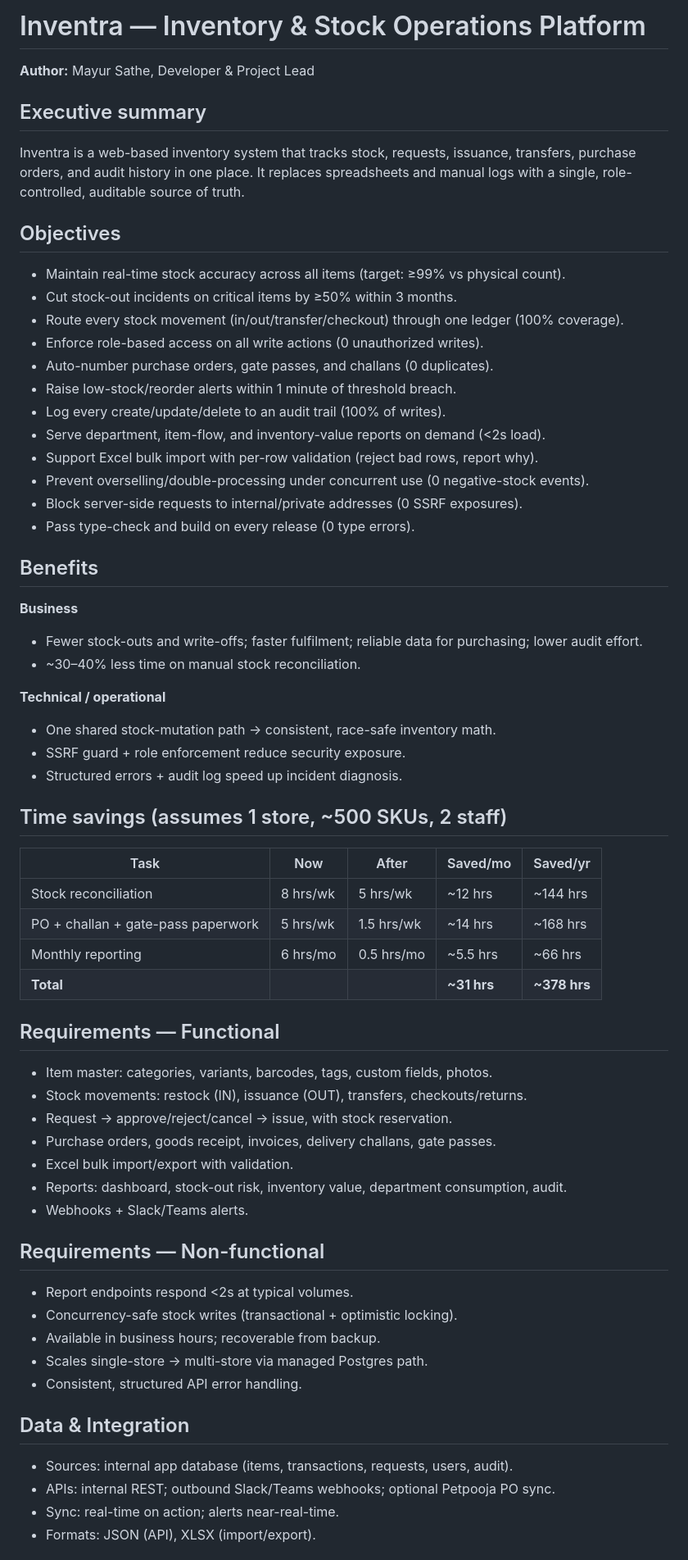
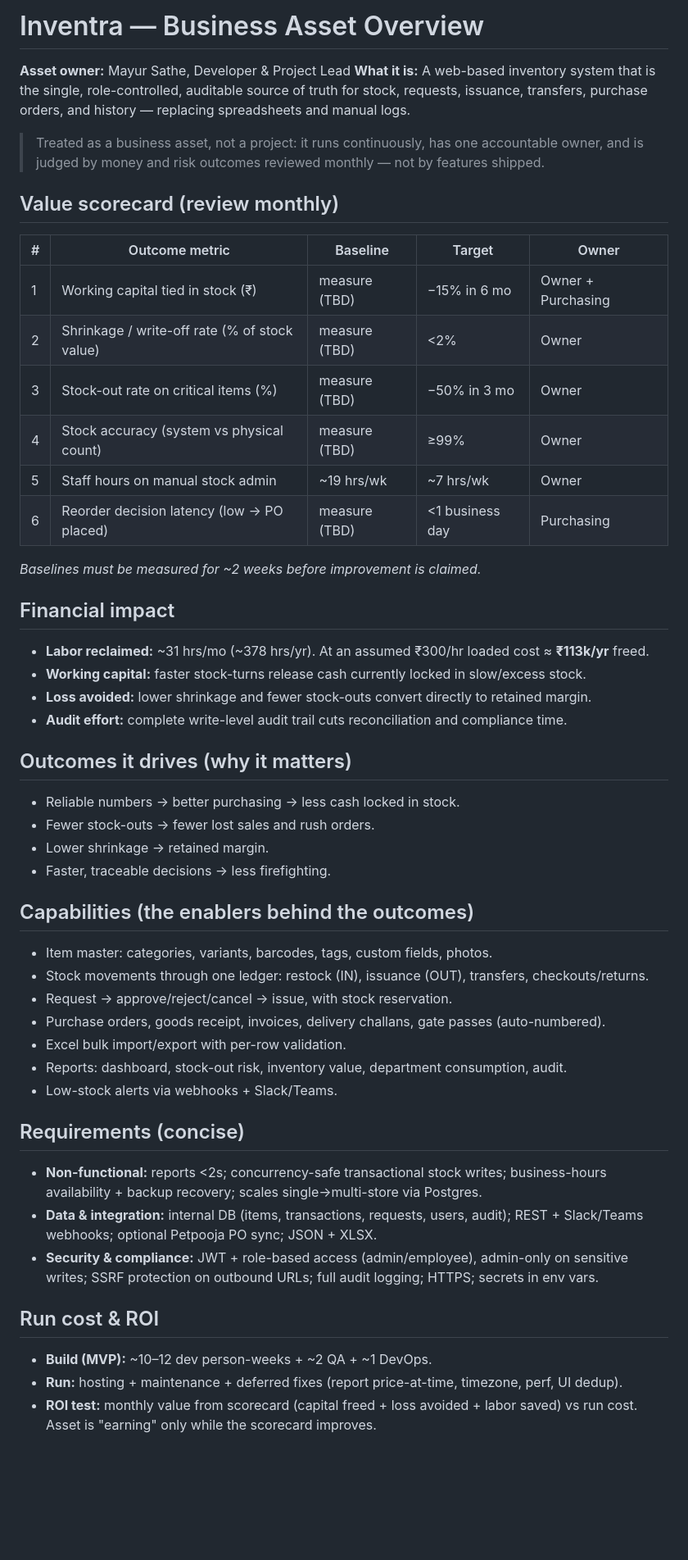
Before and after one commit to SatheMayur/kg-inventra-erp, a Markdown page: source/Inventra-Project-Overview.md, the part around one of its changes. Shown at 82% size. GitHub-like rendering; blank space fills up the shorter version.

Commit message:
Reframe Inventra overview as business-asset/value document

```diff
--- a/source/Inventra-Project-Overview.md
+++ b/source/Inventra-Project-Overview.md
@@ -1,61 +1,50 @@
-# Inventra — Inventory & Stock Operations Platform
+# Inventra — Business Asset Overview
 
-**Author:** Mayur Sathe, Developer & Project Lead
+**Asset owner:** Mayur Sathe, Developer & Project Lead
+**What it is:** A web-based inventory system that is the single, role-controlled, auditable source of truth for stock, requests, issuance, transfers, purchase orders, and history — replacing spreadsheets and manual logs.
 
-## Executive summary
-Inventra is a web-based inventory system that tracks stock, requests, issuance, transfers, purchase orders, and audit history in one place. It replaces spreadsheets and manual logs with a single, role-controlled, auditable source of truth.
+> Treated as a business asset, not a project: it runs continuously, has one accountable owner, and is judged by money and risk outcomes reviewed monthly — not by features shipped.
 
-## Objectives
-- Maintain real-time stock accuracy across all items (target: ≥99% vs physical count).
-- Cut stock-out incidents on critical items by ≥50% within 3 months.
-- Route every stock movement (in/out/transfer/checkout) through one ledger (100% coverage).
-- Enforce role-based access on all write actions (0 unauthorized writes).
-- Auto-number purchase orders, gate passes, and challans (0 duplicates).
-- Raise low-stock/reorder alerts within 1 minute of threshold breach.
-- Log every create/update/delete to an audit trail (100% of writes).
-- Serve department, item-flow, and inventory-value reports on demand (<2s load).
-- Support Excel bulk import with per-row validation (reject bad rows, report why).
-- Prevent overselling/double-processing under concurrent use (0 negative-stock events).
-- Block server-side requests to internal/private addresses (0 SSRF exposures).
-- Pass type-check and build on every release (0 type errors).
+## Value scorecard (review monthly)
+| # | Outcome metric | Baseline | Target | Owner |
+|---|----------------|----------|--------|-------|
+| 1 | Working capital tied in stock (₹) | measure (TBD) | −15% in 6 mo | Owner + Purchasing |
+| 2 | Shrinkage / write-off rate (% of stock value) | measure (TBD) | <2% | Owner |
+| 3 | Stock-out rate on critical items (%) | measure (TBD) | −50% in 3 mo | Owner |
+| 4 | Stock accuracy (system vs physical count) | measure (TBD) | ≥99% | Owner |
+| 5 | Staff hours on manual stock admin | ~19 hrs/wk | ~7 hrs/wk | Owner |
+| 6 | Reorder decision latency (low → PO placed) | measure (TBD) | <1 business day | Purchasing |
 
-## Benefits
-**Business**
-- Fewer stock-outs and write-offs; faster fulfilment; reliable data for purchasing; lower audit effort.
-- ~30–40% less time on manual stock reconciliation.
+*Baselines must be measured for ~2 weeks before improvement is claimed.*
 
-**Technical / operational**
-- One shared stock-mutation path → consistent, race-safe inventory math.
-- SSRF guard + role enforcement reduce security exposure.
-- Structured errors + audit log speed up incident diagnosis.
+## Financial impact
+- **Labor reclaimed:** ~31 hrs/mo (~378 hrs/yr). At an assumed ₹300/hr loaded cost ≈ **₹113k/yr** freed.
+- **Working capital:** faster stock-turns release cash currently locked in slow/excess stock.
+- **Loss avoided:** lower shrinkage and fewer stock-outs convert directly to retained margin.
+- **Audit effort:** complete write-level audit trail cuts reconciliation and compliance time.
 
-## Time savings (assumes 1 store, ~500 SKUs, 2 staff)
-| Task | Now | After | Saved/mo | Saved/yr |
-|------|-----|-------|----------|----------|
-| Stock reconciliation | 8 hrs/wk | 5 hrs/wk | ~12 hrs | ~144 hrs |
-| PO + challan + gate-pass paperwork | 5 hrs/wk | 1.5 hrs/wk | ~14 hrs | ~168 hrs |
-| Monthly reporting | 6 hrs/mo | 0.5 hrs/mo | ~5.5 hrs | ~66 hrs |
-| **Total** | | | **~31 hrs** | **~378 hrs** |
+## Outcomes it drives (why it matters)
+- Reliable numbers → better purchasing → less cash locked in stock.
+- Fewer stock-outs → fewer lost sales and rush orders.
+- Lower shrinkage → retained margin.
+- Faster, traceable decisions → less firefighting.
 
-## Requirements — Functional
+## Capabilities (the enablers behind the outcomes)
 - Item master: categories, variants, barcodes, tags, custom fields, photos.
-- Stock movements: restock (IN), issuance (OUT), transfers, checkouts/returns.
+- Stock movements through one ledger: restock (IN), issuance (OUT), transfers, checkouts/returns.
 - Request → approve/reject/cancel → issue, with stock reservation.
-- Purchase orders, goods receipt, invoices, delivery challans, gate passes.
-- Excel bulk import/export with validation.
+- Purchase orders, goods receipt, invoices, delivery challans, gate passes (auto-numbered).
+- Excel bulk import/export with per-row validation.
 - Reports: dashboard, stock-out risk, inventory value, department consumption, audit.
-- Webhooks + Slack/Teams alerts.
+- Low-stock alerts via webhooks + Slack/Teams.
 
-## Requirements — Non-functional
-- Report endpoints respond <2s at typical volumes.
-- Concurrency-safe stock writes (transactional + optimistic locking).
-- Available in business hours; recoverable from backup.
-- Scales single-store → multi-store via managed Postgres path.
-- Consistent, structured API error handling.
+## Requirements (concise)
+- **Non-functional:** reports <2s; concurrency-safe transactional stock writes; business-hours availability + backup recovery; scales single→multi-store via Postgres.
+- **Data & integration:** internal DB (items, transactions, requests, users, audit); REST + Slack/Teams webhooks; optional Petpooja PO sync; JSON + XLSX.
+- **Security & compliance:** JWT + role-based access (admin/employee), admin-only on sensitive writes; SSRF protection on outbound URLs; full audit logging; HTTPS; secrets in env vars.
 
-## Data & Integration
-- Sources: internal app database (items, transactions, requests, users, audit).
-- APIs: internal REST; outbound Slack/Teams webhooks; optional Petpooja PO sync.
-- Sync: real-time on action; alerts near-real-time.
-- Formats: JSON (API), XLSX (import/export).
+## Run cost & ROI
+- **Build (MVP):** ~10–12 dev person-weeks + ~2 QA + ~1 DevOps.
+- **Run:** hosting + maintenance + deferred fixes (report price-at-time, timezone, perf, UI dedup).
+- **ROI test:** monthly value from scorecard (capital freed + loss avoided + labor saved) vs run cost. Asset is "earning" only while the scorecard improves.
 
```
Also changed, not shown: other parts of source/Inventra-Project-Overview.md (+12 -29 lines).
